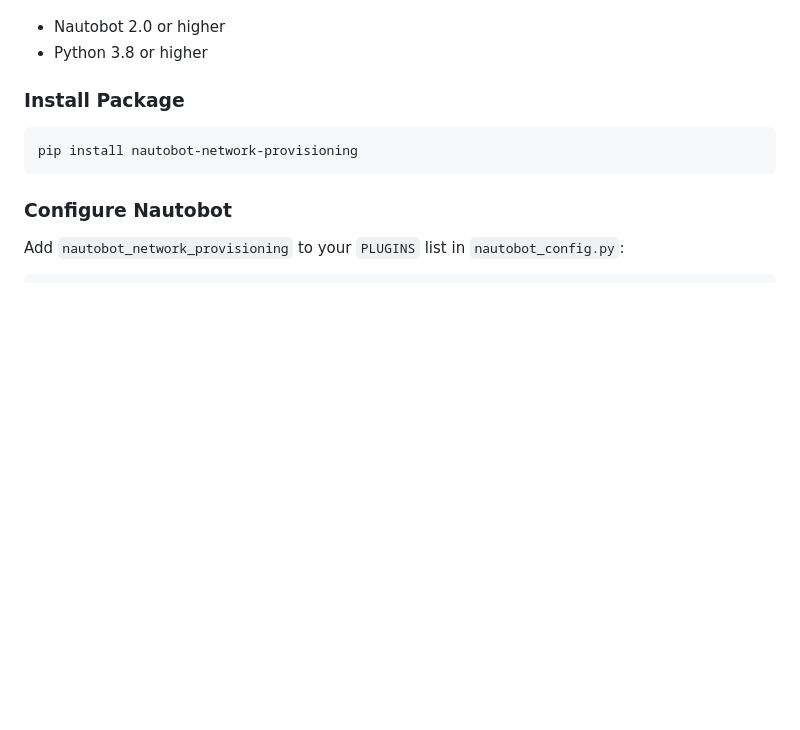
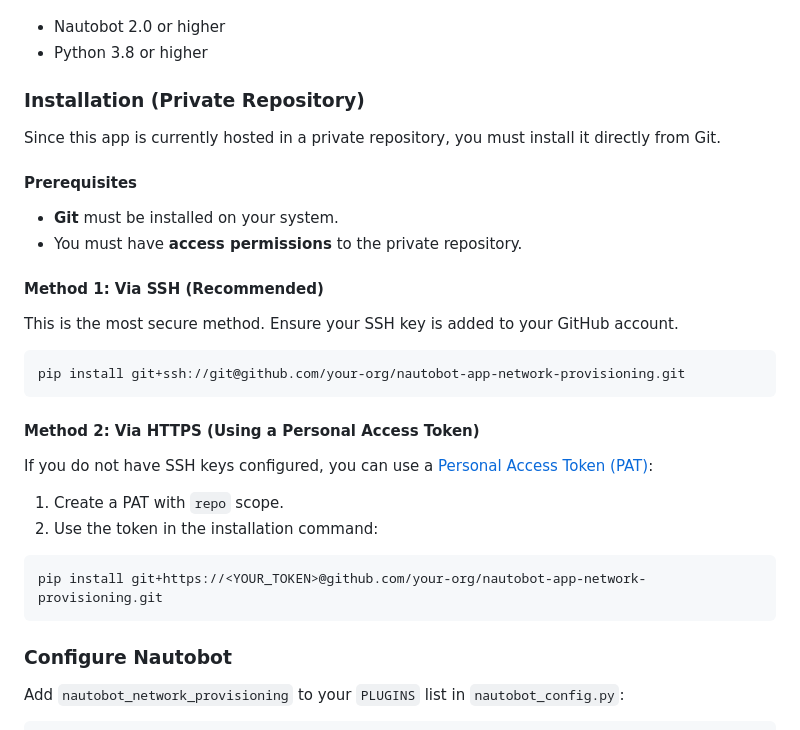
Before and after one commit to AheadAviation/nautobot_network_provisioning, a Markdown page: README.md, the part around the change. Drawn GitHub-style; blank space fills up the shorter version.

Commit message:
updated instructions

````diff
--- a/README.md
+++ b/README.md
@@ -31,10 +31,26 @@ The Nautobot Network Provisioning App transforms Nautobot from a passive Source
 -   Nautobot 2.0 or higher
 -   Python 3.8 or higher
 
-### Install Package
+### Installation (Private Repository)
 
+Since this app is currently hosted in a private repository, you must install it directly from Git.
+
+#### Prerequisites
+- **Git** must be installed on your system.
+- You must have **access permissions** to the private repository.
+
+#### Method 1: Via SSH (Recommended)
+This is the most secure method. Ensure your SSH key is added to your GitHub account.
 ```bash
-pip install nautobot-network-provisioning
+pip install git+ssh://git@github.com/your-org/nautobot-app-network-provisioning.git
+```
+
+#### Method 2: Via HTTPS (Using a Personal Access Token)
+If you do not have SSH keys configured, you can use a [Personal Access Token (PAT)](https://github.com/settings/tokens):
+1. Create a PAT with `repo` scope.
+2. Use the token in the installation command:
+```bash
+pip install git+https://<YOUR_TOKEN>@github.com/your-org/nautobot-app-network-provisioning.git
 ```
 
 ### Configure Nautobot
````
